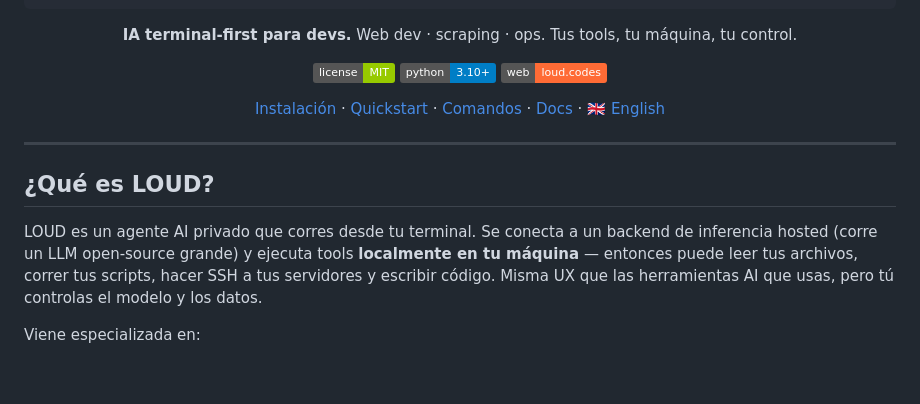
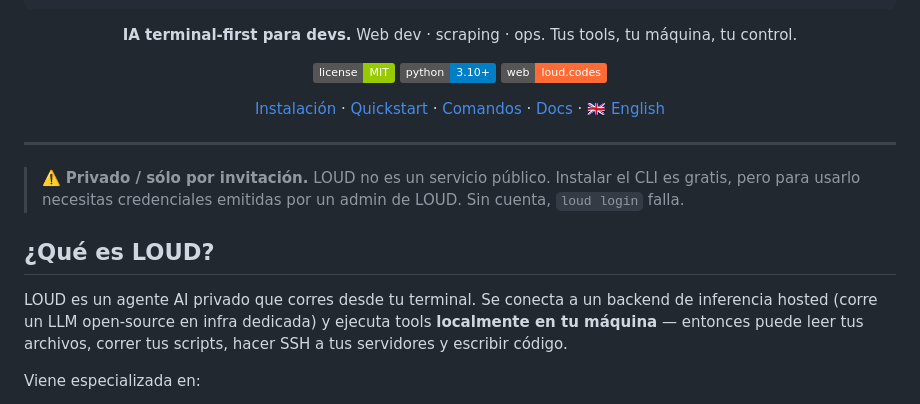
Before and after one commit to loud-codes/loud-cli, a Markdown page: README.es.md, the part around the change. GitHub-like rendering; badges without logos; blank space fills up the shorter version.

```diff
--- a/README.es.md
+++ b/README.es.md
@@ -22,13 +22,16 @@ Web dev · scraping · ops. Tus tools, tu máquina, tu control.
 
 ---
 
+> ⚠️ **Privado / sólo por invitación.** LOUD no es un servicio público.
+> Instalar el CLI es gratis, pero para usarlo necesitas credenciales emitidas
+> por un admin de LOUD. Sin cuenta, `loud login` falla.
+
 ## ¿Qué es LOUD?
 
 LOUD es un agente AI privado que corres desde tu terminal. Se conecta a un backend
-de inferencia hosted (corre un LLM open-source grande) y ejecuta tools
+de inferencia hosted (corre un LLM open-source en infra dedicada) y ejecuta tools
 **localmente en tu máquina** — entonces puede leer tus archivos, correr tus
-scripts, hacer SSH a tus servidores y escribir código. Misma UX que las
-herramientas AI que usas, pero tú controlas el modelo y los datos.
+scripts, hacer SSH a tus servidores y escribir código.
 
 Viene especializada en:
 
```
Also changed, not shown: README.md (+8 -5 lines).
